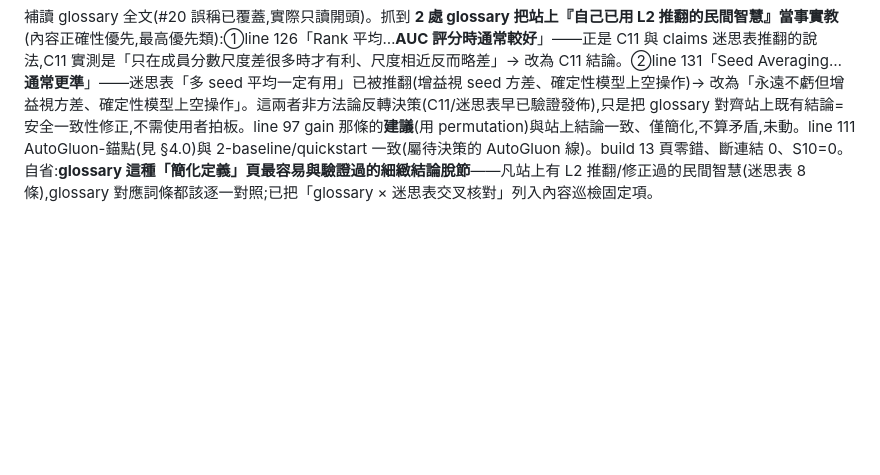
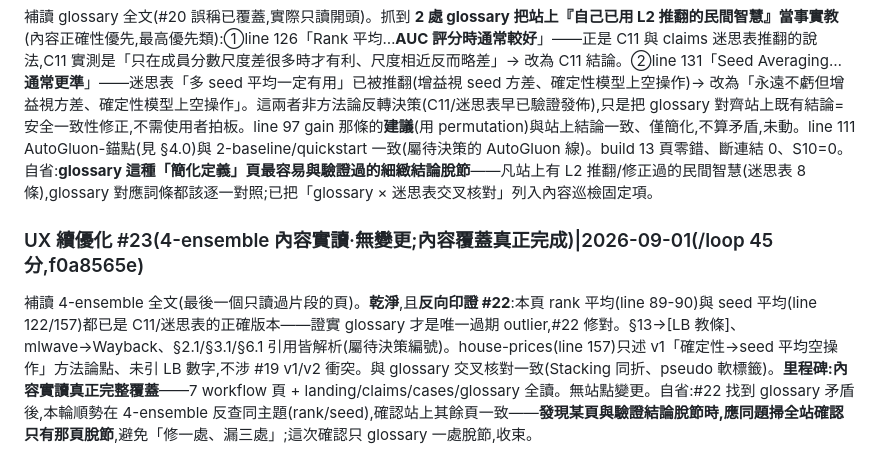
Before and after one commit to royhsu1012/sealhack, a Markdown page: internal/LOOP_LOG.md, the part around the change. Drawn GitHub-style; blank space fills up the shorter version.

Commit message:
chore(log): UX round 23 — 4-ensemble read clean, confirms #22; content coverage complete
Co-Authored-By: Claude Opus 4.8 <noreply@anthropic.com>

```diff
--- a/internal/LOOP_LOG.md
+++ b/internal/LOOP_LOG.md
@@ -463,3 +463,5 @@ claims 頁(為什麼可信)加兩塊,把證據從「給同行看」改成「幫
 **收束**:autonomous UX 巡檢已到邊際遞減。放到最長間隔做定期健康監測(主要價值=外部連結 rot、部署健康),不再每輪硬找改進。自省:一個健康網站的 loop 正確終態是「低頻監測 + 把決策清楚交還使用者」,而非持續製造微改;繼續高頻只會鍍金。無站點變更。
 ### UX 續優化 #22(glossary 內容實讀:修 2 處對已驗證主張的矛盾)|2026-09-01(/loop 60 分,f0a8565e)
 補讀 glossary 全文(#20 誤稱已覆蓋,實際只讀開頭)。抓到 **2 處 glossary 把站上『自己已用 L2 推翻的民間智慧』當事實教**(內容正確性優先,最高優先類):①line 126「Rank 平均…**AUC 評分時通常較好**」——正是 C11 與 claims 迷思表推翻的說法,C11 實測是「只在成員分數尺度差很多時才有利、尺度相近反而略差」→ 改為 C11 結論。②line 131「Seed Averaging…**通常更準**」——迷思表「多 seed 平均一定有用」已被推翻(增益視 seed 方差、確定性模型上空操作)→ 改為「永遠不虧但增益視方差、確定性模型上空操作」。這兩者非方法論反轉決策(C11/迷思表早已驗證發佈),只是把 glossary 對齊站上既有結論=安全一致性修正,不需使用者拍板。line 97 gain 那條的**建議**(用 permutation)與站上結論一致、僅簡化,不算矛盾,未動。line 111 AutoGluon-錨點(見 §4.0)與 2-baseline/quickstart 一致(屬待決策的 AutoGluon 線)。build 13 頁零錯、斷連結 0、S10=0。自省:**glossary 這種「簡化定義」頁最容易與驗證過的細緻結論脫節**——凡站上有 L2 推翻/修正過的民間智慧(迷思表 8 條),glossary 對應詞條都該逐一對照;已把「glossary × 迷思表交叉核對」列入內容巡檢固定項。
+### UX 續優化 #23(4-ensemble 內容實讀·無變更;內容覆蓋真正完成)|2026-09-01(/loop 45 分,f0a8565e)
+補讀 4-ensemble 全文(最後一個只讀過片段的頁)。**乾淨**,且**反向印證 #22**:本頁 rank 平均(line 89-90)與 seed 平均(line 122/157)都已是 C11/迷思表的正確版本——證實 glossary 才是唯一過期 outlier,#22 修對。§13→[LB 教條]、mlwave→Wayback、§2.1/§3.1/§6.1 引用皆解析(屬待決策編號)。house-prices(line 157)只述 v1「確定性→seed 平均空操作」方法論點、未引 LB 數字,不涉 #19 v1/v2 衝突。與 glossary 交叉核對一致(Stacking 同折、pseudo 軟標籤)。**里程碑:內容實讀真正完整覆蓋**——7 workflow 頁 + landing/claims/cases/glossary 全讀。無站點變更。自省:#22 找到 glossary 矛盾後,本輪順勢在 4-ensemble 反查同主題(rank/seed),確認站上其餘頁一致——**發現某頁與驗證結論脫節時,應同題掃全站確認只有那頁脫節**,避免「修一處、漏三處」;這次確認只 glossary 一處脫節,收束。
```
